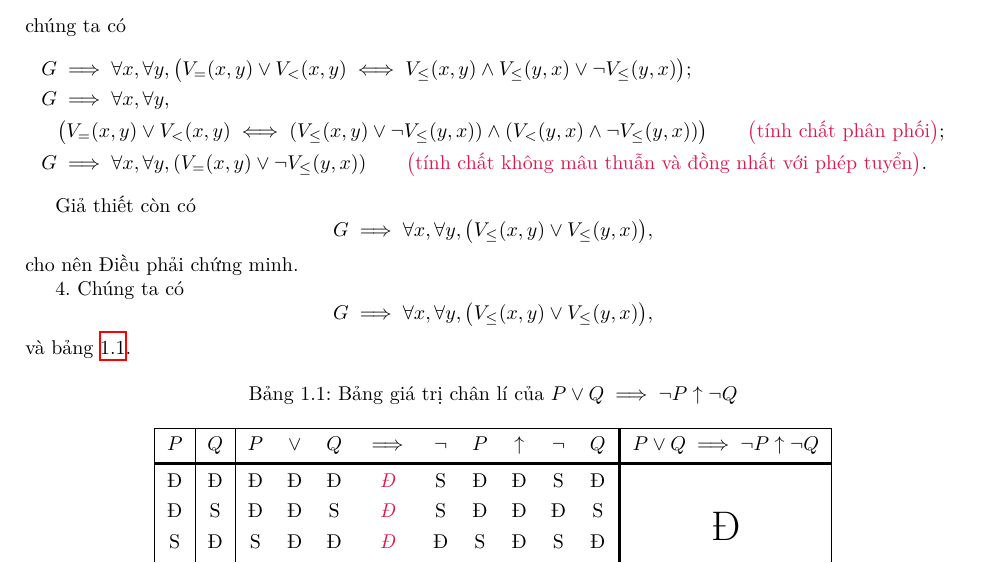
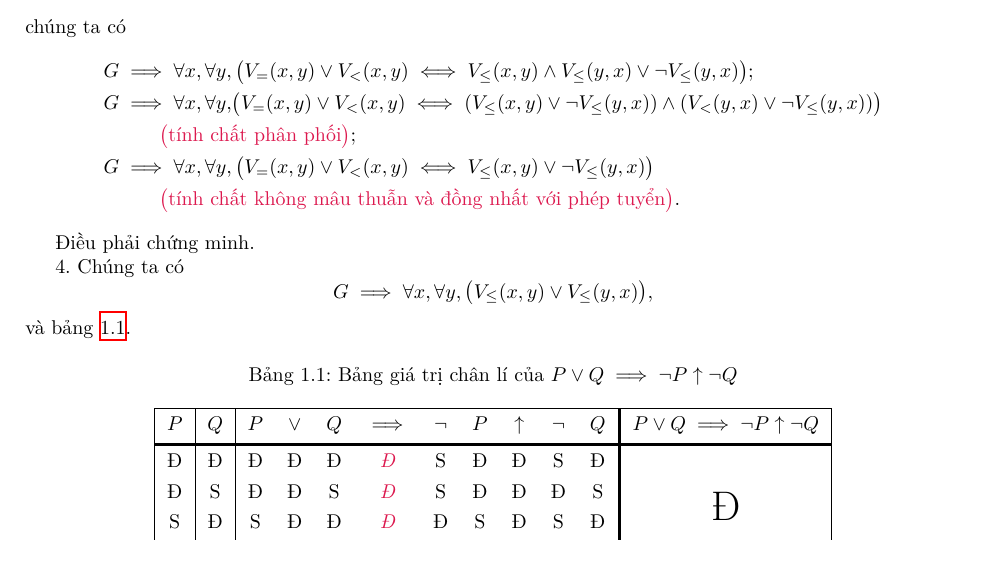
Before and after one commit to Piseratopo/-n-t-p-V-t-L-, a LaTeX book (main.tex, which reads chapter/nen_tang_lo_gich/giai_tich_vi_tu_bac_nhat/quy_tac_suy_luan.tex): part of page 12 of 15, cut so that both start at the same text. Compiled offline with XeLaTeX; a missing font is replaced by an installed copy or a similar font.

Commit message:
tiếp tực câu 3

```diff
--- a/chapter/nen_tang_lo_gich/giai_tich_vi_tu_bac_nhat/quy_tac_suy_luan.tex
+++ b/chapter/nen_tang_lo_gich/giai_tich_vi_tu_bac_nhat/quy_tac_suy_luan.tex
@@ -205,16 +205,14 @@ Thực hiện biến đổi từ giả thiết
 chúng ta có
 \begin{align*}
     G &\implies \forall x, \forall y, \big(V_=(x, y) \lor V_<(x, y) \iff V_\le(x, y) \land V_\le(y, x) \lor \neg V_\le(y, x)\big); \\
-    G &\implies \forall x, \forall y, \\
-    & \big(V_=(x, y) \lor V_<(x, y) \iff (V_\le(x, y) \lor \neg V_\le(y, x)) \land (V_<(y, x) \land \neg V_\le(y, x))\big) \equationexplanation{tính chất phân phối};\\
-    G &\implies \forall x, \forall y, (V_=(x, y) \lor \neg V_\le(y, x)) \equationexplanation{tính chất không mâu thuẫn và đồng nhất với phép tuyển}.
+    G &\implies \forall x, \forall y,\big(V_=(x, y) \lor V_<(x, y) \iff (V_\le(x, y) \lor \neg V_\le(y, x)) \land (V_<(y, x) \lor \neg V_\le(y, x))\big)\\
+    &\equationexplanation{tính chất phân phối};\\
+    G &\implies \forall x, \forall y, \big(V_=(x, y) \lor V_<(x, y) \iff V_\le(x, y) \lor \neg V_\le(y, x)\big) \\
+    &\equationexplanation{tính chất không mâu thuẫn và đồng nhất với phép tuyển}.
 \end{align*}
 
-Giả thiết còn có
-$$
-G \implies \forall x, \forall y, \big(V_\le(x, y) \lor V_\le(y, x)\big),
-$$
-cho nên
+
+
 Điều phải chứng minh.
 
 \stepcounter{subexercise}
```
Also changed, not shown: main.pdf, 1 other file.
